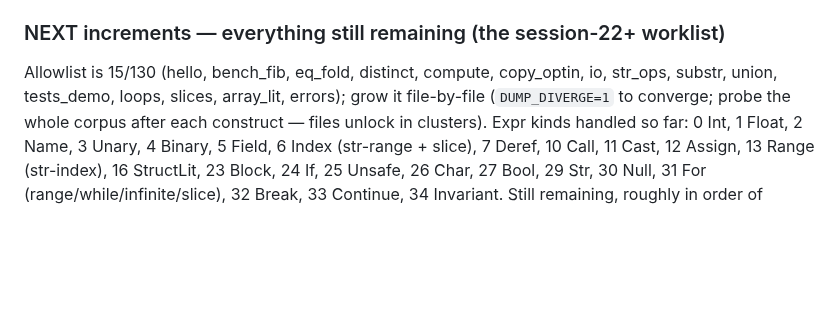
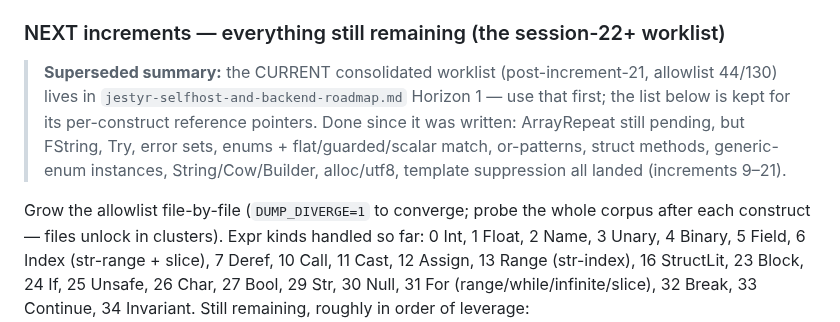
Before and after one commit to AdamEzzat1/Jestyr, a Markdown page: docs/session-notes/jestyr-selfhost-P5-cgen-R2-handoff.md, the part around the change. GitHub-like rendering; blank space fills up the shorter version.

```diff
--- a/docs/session-notes/jestyr-selfhost-P5-cgen-R2-handoff.md
+++ b/docs/session-notes/jestyr-selfhost-P5-cgen-R2-handoff.md
@@ -273,8 +273,14 @@ none). Or-patterns of nullary variants in the unguarded tag switch → stacked `
 
 ### NEXT increments — everything still remaining (the session-22+ worklist)
 
-Allowlist is 15/130 (hello, bench_fib, eq_fold, distinct, compute, copy_optin, io, str_ops,
-substr, union, tests_demo, loops, slices, array_lit, errors); grow it file-by-file (`DUMP_DIVERGE=1` to converge;
+> **Superseded summary:** the CURRENT consolidated worklist (post-increment-21, allowlist
+> 44/130) lives in `jestyr-selfhost-and-backend-roadmap.md` Horizon 1 — use that first; the
+> list below is kept for its per-construct reference pointers. Done since it was written:
+> ArrayRepeat still pending, but FString, Try, error sets, enums + flat/guarded/scalar match,
+> or-patterns, struct methods, generic-enum instances, String/Cow/Builder, alloc/utf8,
+> template suppression all landed (increments 9–21).
+
+Grow the allowlist file-by-file (`DUMP_DIVERGE=1` to converge;
 probe the whole corpus after each construct — files unlock in clusters). Expr kinds handled so
 far: 0 Int, 1 Float, 2 Name, 3 Unary, 4 Binary, 5 Field, 6 Index (str-range + slice), 7 Deref,
 10 Call, 11 Cast, 12 Assign, 13 Range (str-index), 16 StructLit, 23 Block, 24 If, 25 Unsafe,
```
Also changed, not shown: docs/session-notes/jestyr-selfhost-and-backend-roadmap.md (added, +273 -0 lines).
